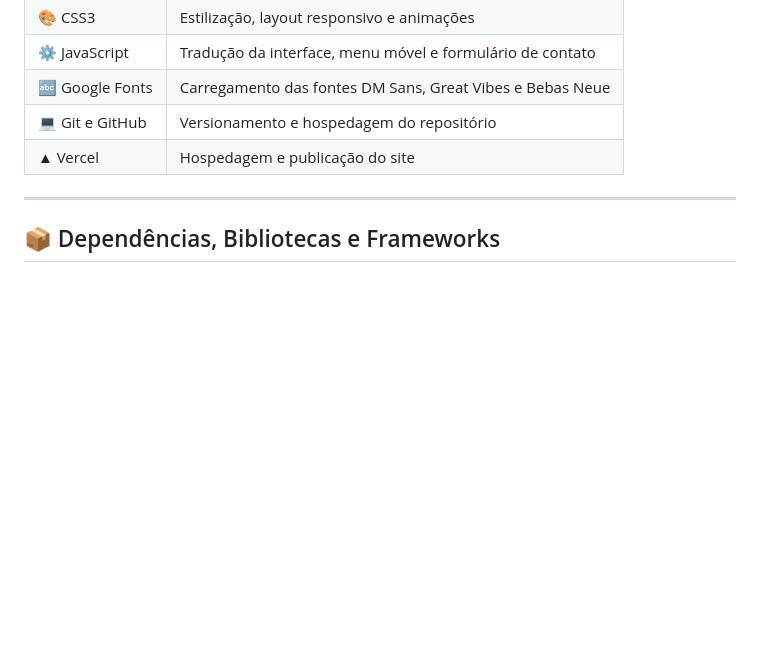
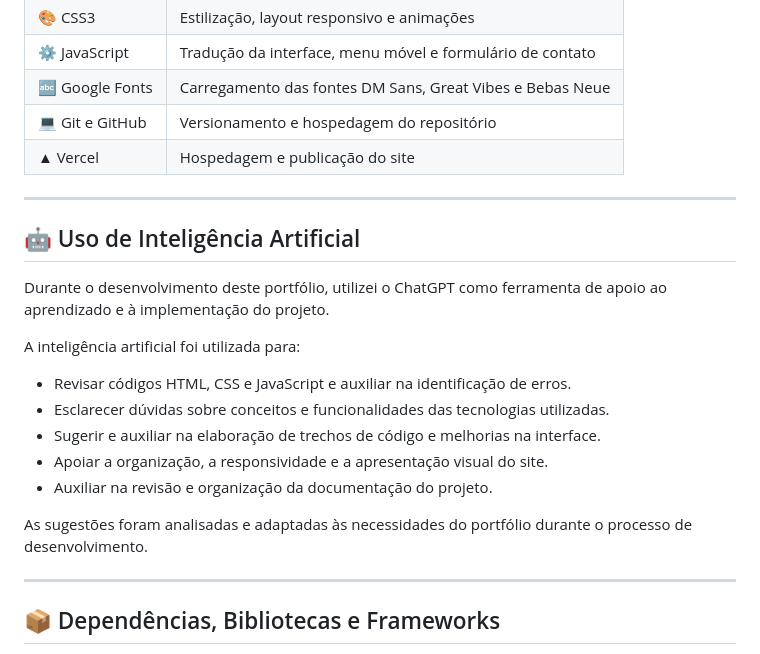
Before and after one commit to anatancredi-afk/portfolio-ana-luiza, a Markdown page: README.md, the part around the change. Rendered like a GitHub page; blank space fills up the shorter version.

Commit message:
Uso de IA no projeto
Added section on AI usage in project development, detailing how ChatGPT was utilized for code review, error identification, and documentation.

```diff
--- a/README.md
+++ b/README.md
@@ -58,6 +58,22 @@ A interface foi desenvolvida com identidade visual em tons de roxo e layout resp
 | 🔤 Google Fonts | Carregamento das fontes DM Sans, Great Vibes e Bebas Neue |
 | 💻 Git e GitHub | Versionamento e hospedagem do repositório |
 | ▲ Vercel | Hospedagem e publicação do site |
+
+---
+
+## 🤖 Uso de Inteligência Artificial
+
+Durante o desenvolvimento deste portfólio, utilizei o ChatGPT como ferramenta de apoio ao aprendizado e à implementação do projeto.
+
+A inteligência artificial foi utilizada para:
+
+- Revisar códigos HTML, CSS e JavaScript e auxiliar na identificação de erros.
+- Esclarecer dúvidas sobre conceitos e funcionalidades das tecnologias utilizadas.
+- Sugerir e auxiliar na elaboração de trechos de código e melhorias na interface.
+- Apoiar a organização, a responsividade e a apresentação visual do site.
+- Auxiliar na revisão e organização da documentação do projeto.
+
+As sugestões foram analisadas e adaptadas às necessidades do portfólio durante o processo de desenvolvimento.
 
 ---
 
```
